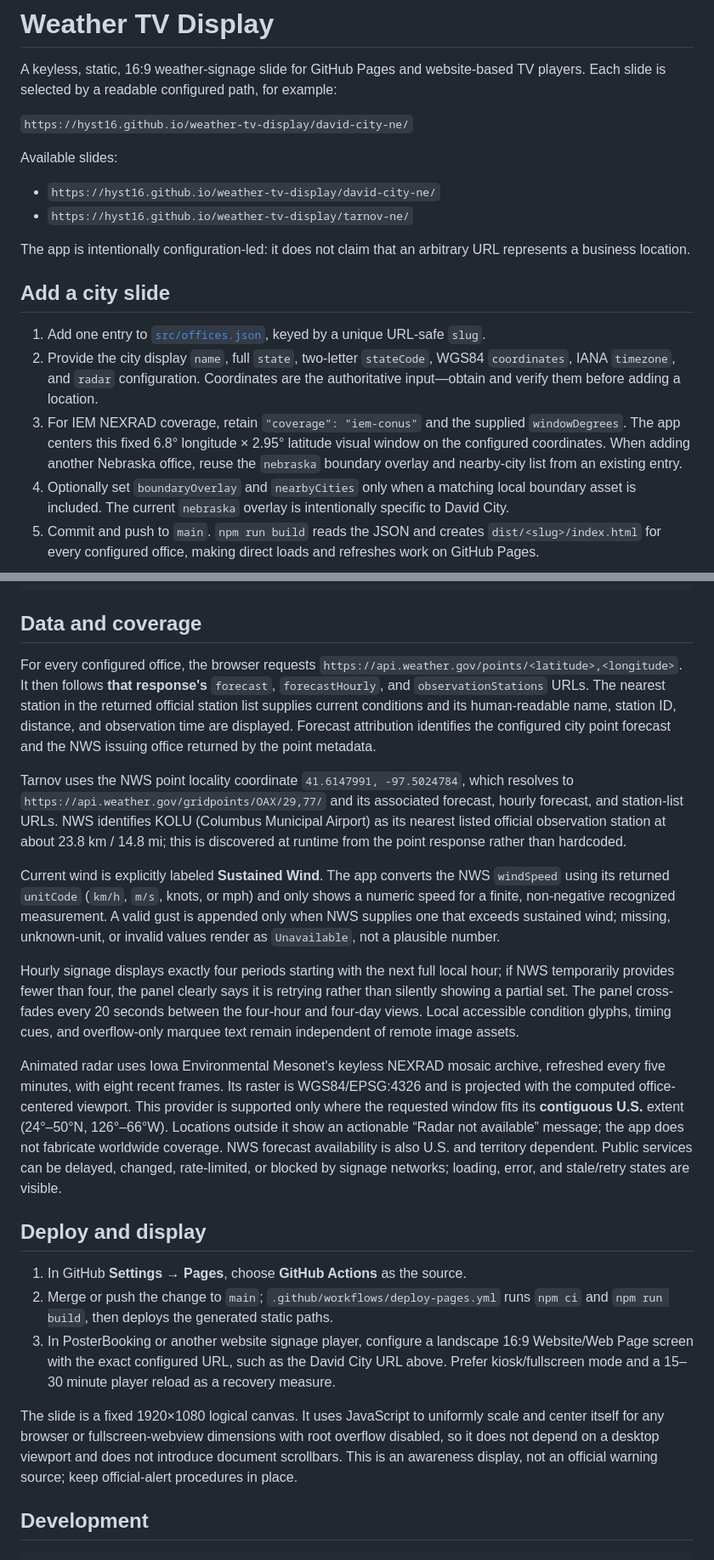
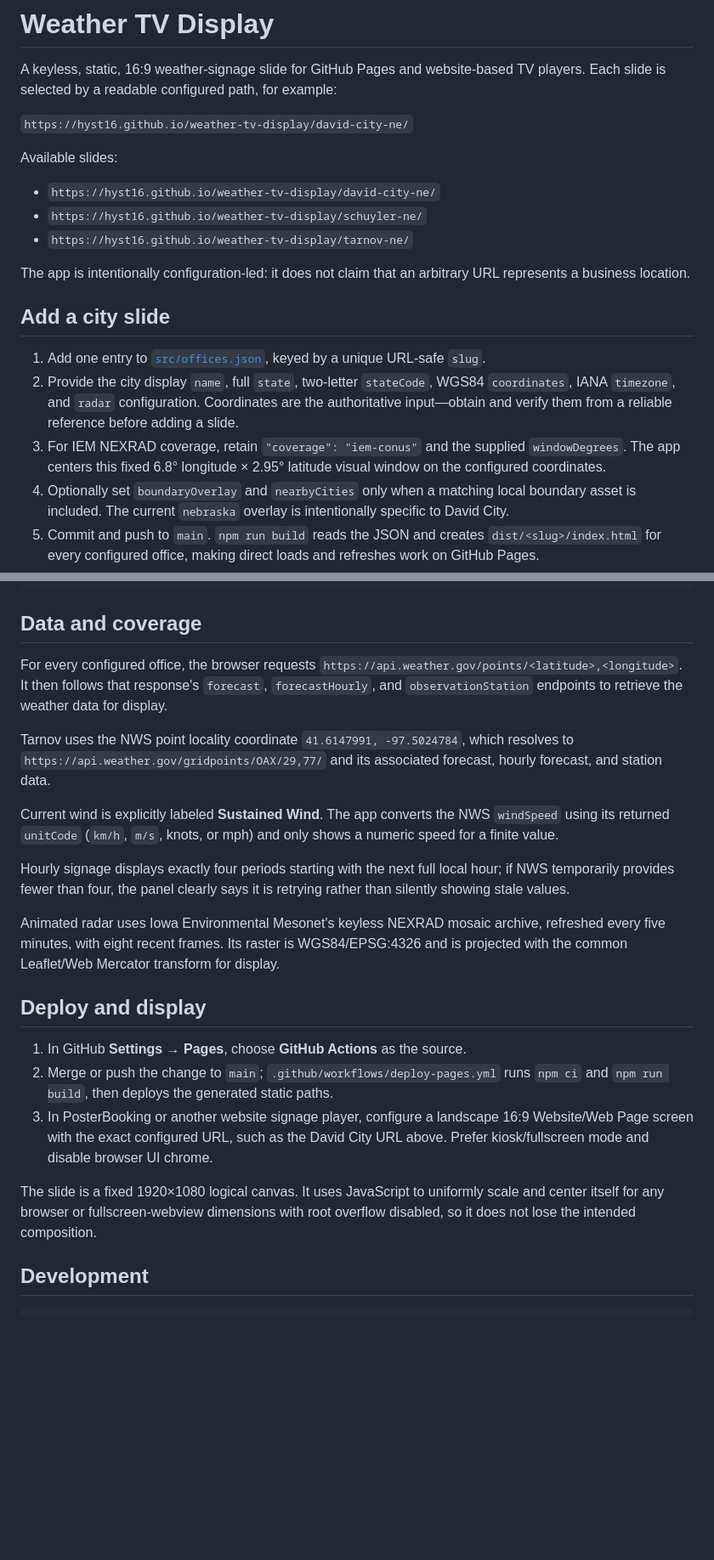
Before and after one commit to hyst16/weather-tv-display, a Markdown page: README.md, 2 parts joined by grey strips. Shown at 85% size. GitHub-like rendering; blank space fills up the shorter version.

```diff
--- a/README.md
+++ b/README.md
@@ -7,6 +7,7 @@ A keyless, static, 16:9 weather-signage slide for GitHub Pages and website-based
 Available slides:
 
 - `https://hyst16.github.io/weather-tv-display/david-city-ne/`
+- `https://hyst16.github.io/weather-tv-display/schuyler-ne/`
 - `https://hyst16.github.io/weather-tv-display/tarnov-ne/`
 
 The app is intentionally configuration-led: it does not claim that an arbitrary URL represents a business location.
@@ -14,8 +15,8 @@ The app is intentionally configuration-led: it does not claim that an arbitrary
 ## Add a city slide
 
 1. Add one entry to [`src/offices.json`](src/offices.json), keyed by a unique URL-safe `slug`.
-2. Provide the city display `name`, full `state`, two-letter `stateCode`, WGS84 `coordinates`, IANA `timezone`, and `radar` configuration. Coordinates are the authoritative input—obtain and verify them before adding a location.
-3. For IEM NEXRAD coverage, retain `"coverage": "iem-conus"` and the supplied `windowDegrees`. The app centers this fixed 6.8° longitude × 2.95° latitude visual window on the configured coordinates. When adding another Nebraska office, reuse the `nebraska` boundary overlay and nearby-city list from an existing entry.
+2. Provide the city display `name`, full `state`, two-letter `stateCode`, WGS84 `coordinates`, IANA `timezone`, and `radar` configuration. Coordinates are the authoritative input—obtain and verify them from a reliable reference before adding a slide.
+3. For IEM NEXRAD coverage, retain `"coverage": "iem-conus"` and the supplied `windowDegrees`. The app centers this fixed 6.8° longitude × 2.95° latitude visual window on the configured coordinates.
 4. Optionally set `boundaryOverlay` and `nearbyCities` only when a matching local boundary asset is included. The current `nebraska` overlay is intentionally specific to David City.
 5. Commit and push to `main`. `npm run build` reads the JSON and creates `dist/<slug>/index.html` for every configured office, making direct loads and refreshes work on GitHub Pages.
 
@@ -42,23 +43,23 @@ The configuration schema is:
 
 ## Data and coverage
 
-For every configured office, the browser requests `https://api.weather.gov/points/<latitude>,<longitude>`. It then follows **that response's** `forecast`, `forecastHourly`, and `observationStations` URLs. The nearest station in the returned official station list supplies current conditions and its human-readable name, station ID, distance, and observation time are displayed. Forecast attribution identifies the configured city point forecast and the NWS issuing office returned by the point metadata.
+For every configured office, the browser requests `https://api.weather.gov/points/<latitude>,<longitude>`. It then follows that response's `forecast`, `forecastHourly`, and `observationStation` endpoints to retrieve the weather data for display.
 
-Tarnov uses the NWS point locality coordinate `41.6147991, -97.5024784`, which resolves to `https://api.weather.gov/gridpoints/OAX/29,77/` and its associated forecast, hourly forecast, and station-list URLs. NWS identifies KOLU (Columbus Municipal Airport) as its nearest listed official observation station at about 23.8 km / 14.8 mi; this is discovered at runtime from the point response rather than hardcoded.
+Tarnov uses the NWS point locality coordinate `41.6147991, -97.5024784`, which resolves to `https://api.weather.gov/gridpoints/OAX/29,77/` and its associated forecast, hourly forecast, and station data.
 
-Current wind is explicitly labeled **Sustained Wind**. The app converts the NWS `windSpeed` using its returned `unitCode` (`km/h`, `m/s`, knots, or mph) and only shows a numeric speed for a finite, non-negative recognized measurement. A valid gust is appended only when NWS supplies one that exceeds sustained wind; missing, unknown-unit, or invalid values render as `Unavailable`, not a plausible number.
+Current wind is explicitly labeled **Sustained Wind**. The app converts the NWS `windSpeed` using its returned `unitCode` (`km/h`, `m/s`, knots, or mph) and only shows a numeric speed for a finite value.
 
-Hourly signage displays exactly four periods starting with the next full local hour; if NWS temporarily provides fewer than four, the panel clearly says it is retrying rather than silently showing a partial set. The panel cross-fades every 20 seconds between the four-hour and four-day views. Local accessible condition glyphs, timing cues, and overflow-only marquee text remain independent of remote image assets.
+Hourly signage displays exactly four periods starting with the next full local hour; if NWS temporarily provides fewer than four, the panel clearly says it is retrying rather than silently showing stale values.
 
-Animated radar uses Iowa Environmental Mesonet's keyless NEXRAD mosaic archive, refreshed every five minutes, with eight recent frames. Its raster is WGS84/EPSG:4326 and is projected with the computed office-centered viewport. This provider is supported only where the requested window fits its **contiguous U.S.** extent (24°–50°N, 126°–66°W). Locations outside it show an actionable “Radar not available” message; the app does not fabricate worldwide coverage. NWS forecast availability is also U.S. and territory dependent. Public services can be delayed, changed, rate-limited, or blocked by signage networks; loading, error, and stale/retry states are visible.
+Animated radar uses Iowa Environmental Mesonet's keyless NEXRAD mosaic archive, refreshed every five minutes, with eight recent frames. Its raster is WGS84/EPSG:4326 and is projected with the common Leaflet/Web Mercator transform for display.
 
 ## Deploy and display
 
 1. In GitHub **Settings → Pages**, choose **GitHub Actions** as the source.
 2. Merge or push the change to `main`; `.github/workflows/deploy-pages.yml` runs `npm ci` and `npm run build`, then deploys the generated static paths.
-3. In PosterBooking or another website signage player, configure a landscape 16:9 Website/Web Page screen with the exact configured URL, such as the David City URL above. Prefer kiosk/fullscreen mode and a 15–30 minute player reload as a recovery measure.
+3. In PosterBooking or another website signage player, configure a landscape 16:9 Website/Web Page screen with the exact configured URL, such as the David City URL above. Prefer kiosk/fullscreen mode and disable browser UI chrome.
 
-The slide is a fixed 1920×1080 logical canvas. It uses JavaScript to uniformly scale and center itself for any browser or fullscreen-webview dimensions with root overflow disabled, so it does not depend on a desktop viewport and does not introduce document scrollbars. This is an awareness display, not an official warning source; keep official-alert procedures in place.
+The slide is a fixed 1920×1080 logical canvas. It uses JavaScript to uniformly scale and center itself for any browser or fullscreen-webview dimensions with root overflow disabled, so it does not lose the intended composition.
 
 ## Development
 
```
